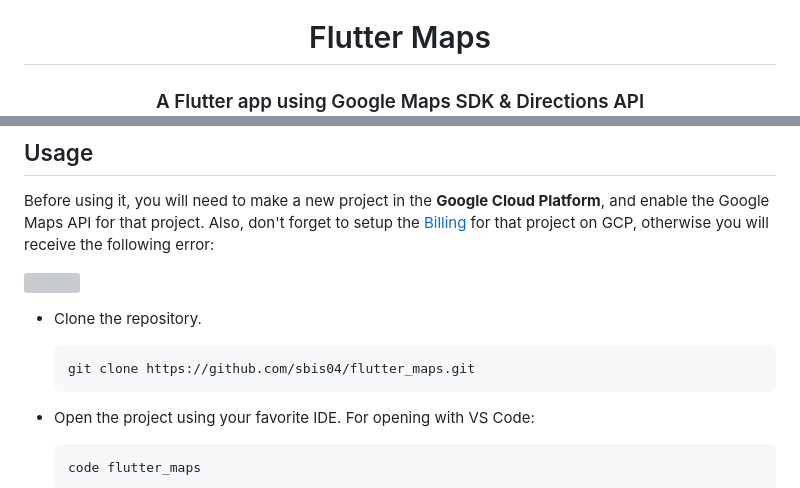
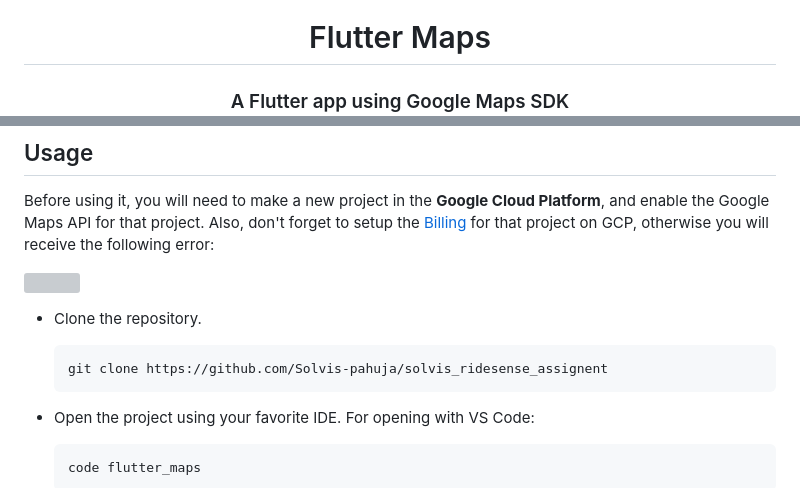
Before and after one commit to Solvis-pahuja/solvis_ridesense_assignent, a Markdown page: README.md, 2 parts joined by grey strips. GitHub-like rendering; grey boxes are pictures that could not be loaded.

````diff
--- a/README.md
+++ b/README.md
@@ -1,5 +1,5 @@
 <h1 align="center">Flutter Maps</h4>
 
-<h3 align="center">A Flutter app using Google Maps SDK & Directions API</h4>
+<h3 align="center">A Flutter app using Google Maps SDK </h4>
 
 <p align="center">
@@ -31,7 +34,7 @@ Before using it, you will need to make a new project in the **Google Cloud Platf
 * Clone the repository.
 
   ```bash
-  git clone https://github.com/sbis04/flutter_maps.git
+  git clone https://github.com/Solvis-pahuja/solvis_ridesense_assignent
   ```
 
 * Open the project using your favorite IDE. For opening with VS Code:
````
Also changed, not shown: other parts of README.md (+4 -1 lines).
